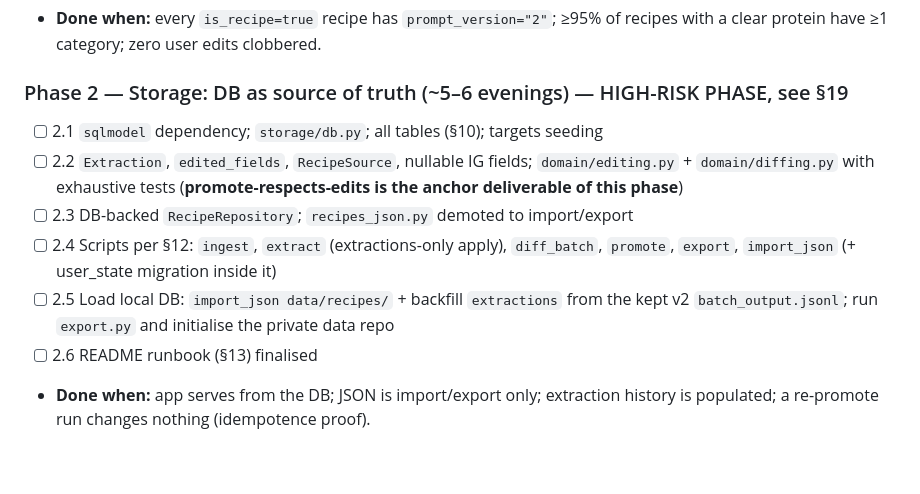
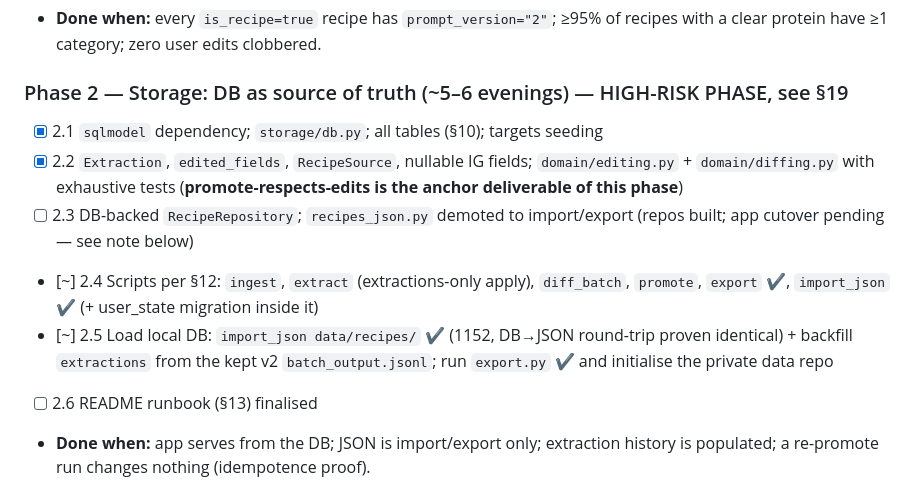
Before and after one commit to estyxx/foodiegram, a Markdown page: docs/PLAN.md, the part around the change. GitHub-like rendering; blank space fills up the shorter version.

Commit message:
docs: mark Phase 2 storage/import-export progress

```diff
--- a/docs/PLAN.md
+++ b/docs/PLAN.md
@@ -571,15 +571,17 @@ WCAG AA (darken until it passes):
   with a clear protein have ≥1 category; zero user edits clobbered.
 
 ### Phase 2 — Storage: DB as source of truth (~5–6 evenings) — HIGH-RISK PHASE, see §19
-- [ ] 2.1 `sqlmodel` dependency; `storage/db.py`; all tables (§10); targets seeding
-- [ ] 2.2 `Extraction`, `edited_fields`, `RecipeSource`, nullable IG fields;
+- [x] 2.1 `sqlmodel` dependency; `storage/db.py`; all tables (§10); targets seeding
+- [x] 2.2 `Extraction`, `edited_fields`, `RecipeSource`, nullable IG fields;
       `domain/editing.py` + `domain/diffing.py` with exhaustive tests
       (**promote-respects-edits is the anchor deliverable of this phase**)
 - [ ] 2.3 DB-backed `RecipeRepository`; `recipes_json.py` demoted to import/export
-- [ ] 2.4 Scripts per §12: `ingest`, `extract` (extractions-only apply), `diff_batch`,
-      `promote`, `export`, `import_json` (+ user_state migration inside it)
-- [ ] 2.5 Load local DB: `import_json data/recipes/` + backfill `extractions` from the
-      kept v2 `batch_output.jsonl`; run `export.py` and initialise the private data repo
+      (repos built; app cutover pending — see note below)
+- [~] 2.4 Scripts per §12: `ingest`, `extract` (extractions-only apply), `diff_batch`,
+      `promote`, `export` ✔, `import_json` ✔ (+ user_state migration inside it)
+- [~] 2.5 Load local DB: `import_json data/recipes/` ✔ (1152, DB→JSON round-trip proven
+      identical) + backfill `extractions` from the kept v2 `batch_output.jsonl`; run
+      `export.py` ✔ and initialise the private data repo
 - [ ] 2.6 README runbook (§13) finalised
 - **Done when:** app serves from the DB; JSON is import/export only; extraction history
   is populated; a re-promote run changes nothing (idempotence proof).
```
